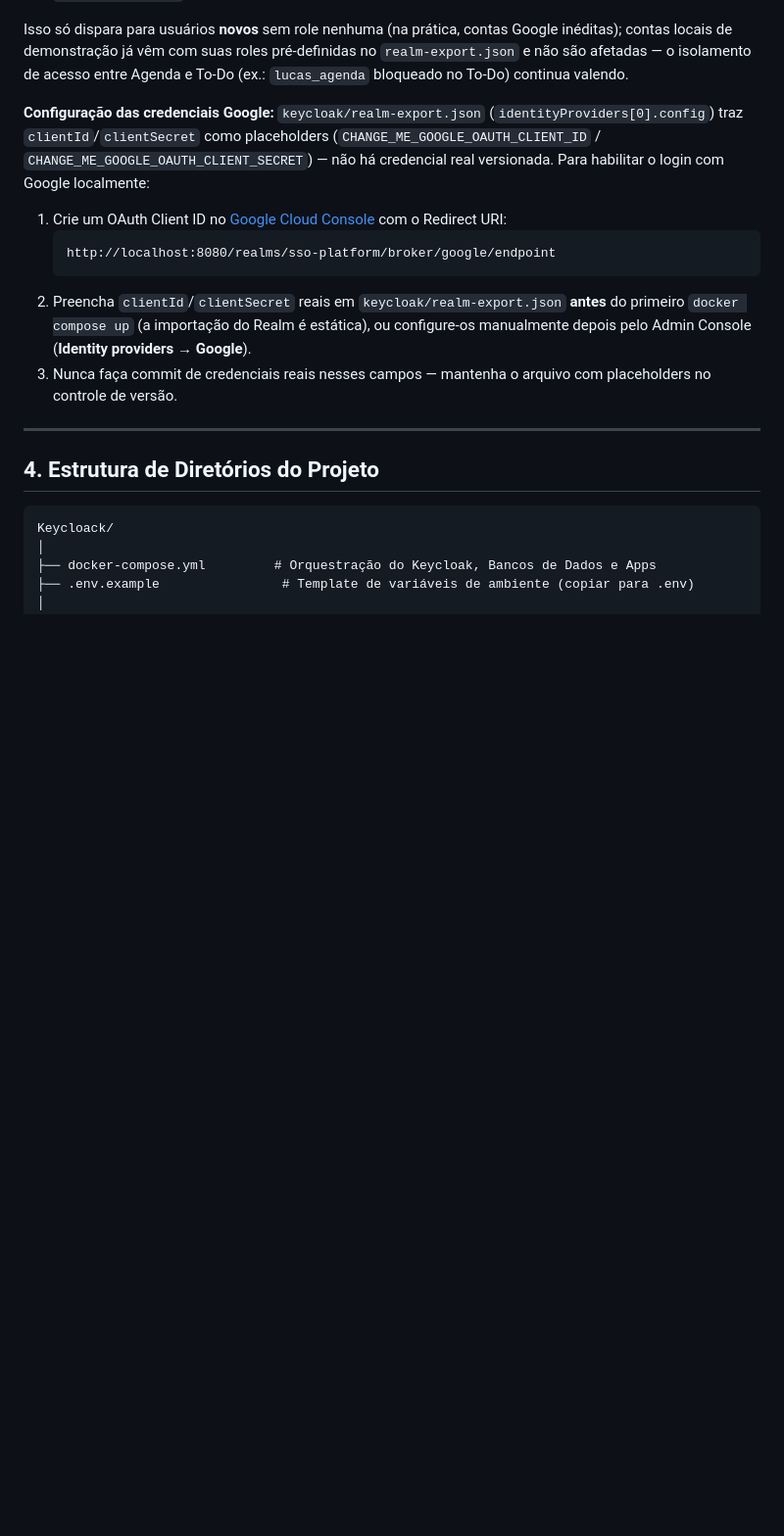
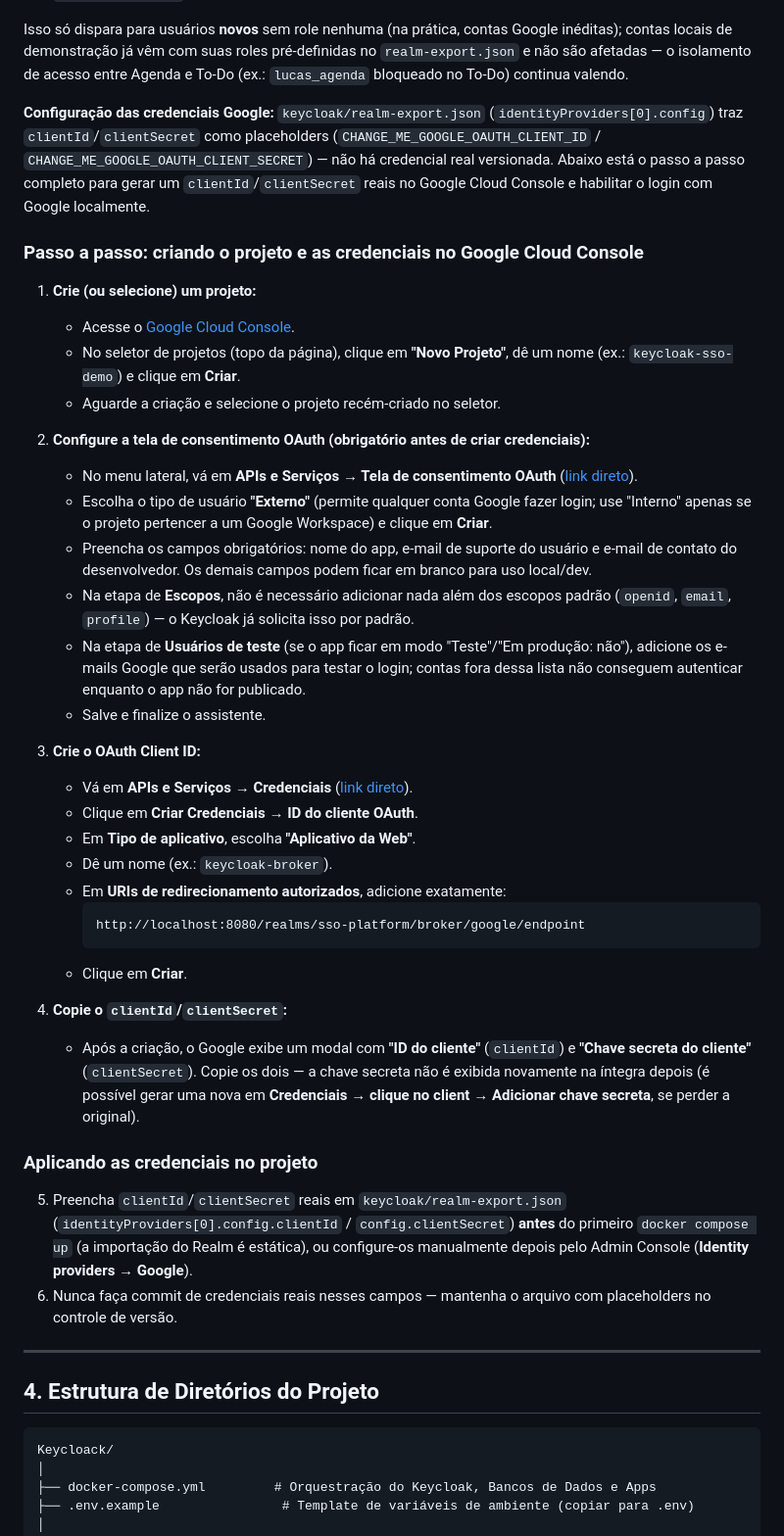
Before and after one commit to LuizBaixo/TesteKeycloack, a Markdown page: README.md, the part around the change. Shown at 98% size. GitHub-like rendering; blank space fills up the shorter version.

Commit message:
docs: adiciona tutorial de criação de credenciais Google Cloud Console
Detalha o passo a passo para criar o projeto, configurar a tela de
consentimento OAuth e gerar o clientId/clientSecret usados pelo IdP
Google do Keycloak.

Co-Authored-By: Claude Sonnet 5 <noreply@anthropic.com>

````diff
--- a/README.md
+++ b/README.md
@@ -109,14 +109,41 @@ O Realm `sso-platform` tem um Identity Provider Google (`alias: google`) habilit
 
 Isso só dispara para usuários **novos** sem role nenhuma (na prática, contas Google inéditas); contas locais de demonstração já vêm com suas roles pré-definidas no `realm-export.json` e não são afetadas — o isolamento de acesso entre Agenda e To-Do (ex.: `lucas_agenda` bloqueado no To-Do) continua valendo.
 
-**Configuração das credenciais Google:** `keycloak/realm-export.json` (`identityProviders[0].config`) traz `clientId`/`clientSecret` como placeholders (`CHANGE_ME_GOOGLE_OAUTH_CLIENT_ID` / `CHANGE_ME_GOOGLE_OAUTH_CLIENT_SECRET`) — não há credencial real versionada. Para habilitar o login com Google localmente:
+**Configuração das credenciais Google:** `keycloak/realm-export.json` (`identityProviders[0].config`) traz `clientId`/`clientSecret` como placeholders (`CHANGE_ME_GOOGLE_OAUTH_CLIENT_ID` / `CHANGE_ME_GOOGLE_OAUTH_CLIENT_SECRET`) — não há credencial real versionada. Abaixo está o passo a passo completo para gerar um `clientId`/`clientSecret` reais no Google Cloud Console e habilitar o login com Google localmente.
 
-1. Crie um OAuth Client ID no [Google Cloud Console](https://console.cloud.google.com/apis/credentials) com o Redirect URI:
-   ```
-   http://localhost:8080/realms/sso-platform/broker/google/endpoint
-   ```
-2. Preencha `clientId`/`clientSecret` reais em `keycloak/realm-export.json` **antes** do primeiro `docker compose up` (a importação do Realm é estática), ou configure-os manualmente depois pelo Admin Console (**Identity providers → Google**).
-3. Nunca faça commit de credenciais reais nesses campos — mantenha o arquivo com placeholders no controle de versão.
+### Passo a passo: criando o projeto e as credenciais no Google Cloud Console
+
+1.  **Crie (ou selecione) um projeto:**
+    *   Acesse o [Google Cloud Console](https://console.cloud.google.com/).
+    *   No seletor de projetos (topo da página), clique em **"Novo Projeto"**, dê um nome (ex.: `keycloak-sso-demo`) e clique em **Criar**.
+    *   Aguarde a criação e selecione o projeto recém-criado no seletor.
+
+2.  **Configure a tela de consentimento OAuth (obrigatório antes de criar credenciais):**
+    *   No menu lateral, vá em **APIs e Serviços → Tela de consentimento OAuth** ([link direto](https://console.cloud.google.com/apis/credentials/consent)).
+    *   Escolha o tipo de usuário **"Externo"** (permite qualquer conta Google fazer login; use "Interno" apenas se o projeto pertencer a um Google Workspace) e clique em **Criar**.
+    *   Preencha os campos obrigatórios: nome do app, e-mail de suporte do usuário e e-mail de contato do desenvolvedor. Os demais campos podem ficar em branco para uso local/dev.
+    *   Na etapa de **Escopos**, não é necessário adicionar nada além dos escopos padrão (`openid`, `email`, `profile`) — o Keycloak já solicita isso por padrão.
+    *   Na etapa de **Usuários de teste** (se o app ficar em modo "Teste"/"Em produção: não"), adicione os e-mails Google que serão usados para testar o login; contas fora dessa lista não conseguem autenticar enquanto o app não for publicado.
+    *   Salve e finalize o assistente.
+
+3.  **Crie o OAuth Client ID:**
+    *   Vá em **APIs e Serviços → Credenciais** ([link direto](https://console.cloud.google.com/apis/credentials)).
+    *   Clique em **Criar Credenciais → ID do cliente OAuth**.
+    *   Em **Tipo de aplicativo**, escolha **"Aplicativo da Web"**.
+    *   Dê um nome (ex.: `keycloak-broker`).
+    *   Em **URIs de redirecionamento autorizados**, adicione exatamente:
+        ```
+        http://localhost:8080/realms/sso-platform/broker/google/endpoint
+        ```
+    *   Clique em **Criar**.
+
+4.  **Copie o `clientId`/`clientSecret`:**
+    *   Após a criação, o Google exibe um modal com **"ID do cliente"** (`clientId`) e **"Chave secreta do cliente"** (`clientSecret`). Copie os dois — a chave secreta não é exibida novamente na íntegra depois (é possível gerar uma nova em **Credenciais → clique no client → Adicionar chave secreta**, se perder a original).
+
+### Aplicando as credenciais no projeto
+
+5.  Preencha `clientId`/`clientSecret` reais em `keycloak/realm-export.json` (`identityProviders[0].config.clientId` / `config.clientSecret`) **antes** do primeiro `docker compose up` (a importação do Realm é estática), ou configure-os manualmente depois pelo Admin Console (**Identity providers → Google**).
+6.  Nunca faça commit de credenciais reais nesses campos — mantenha o arquivo com placeholders no controle de versão.
 
 ---
 
````
